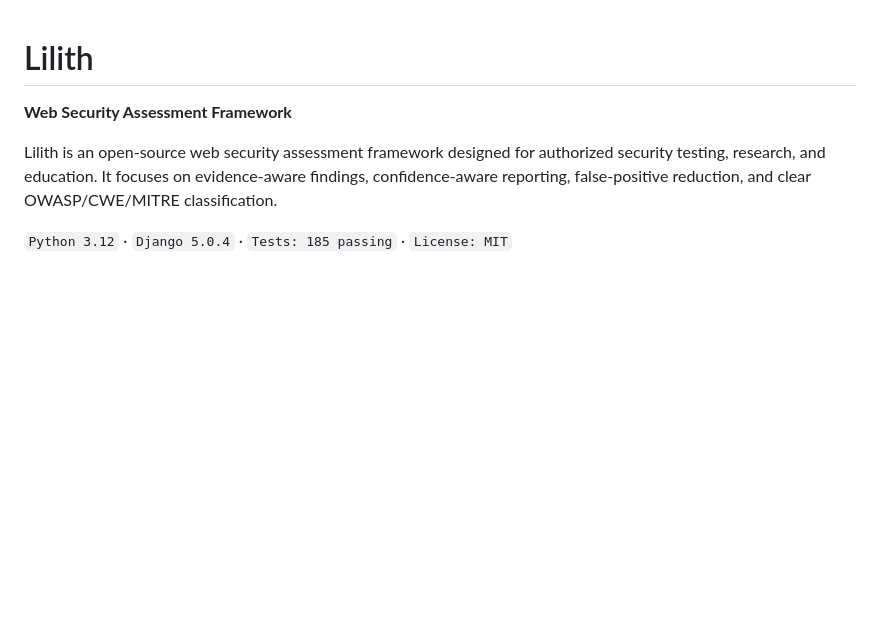
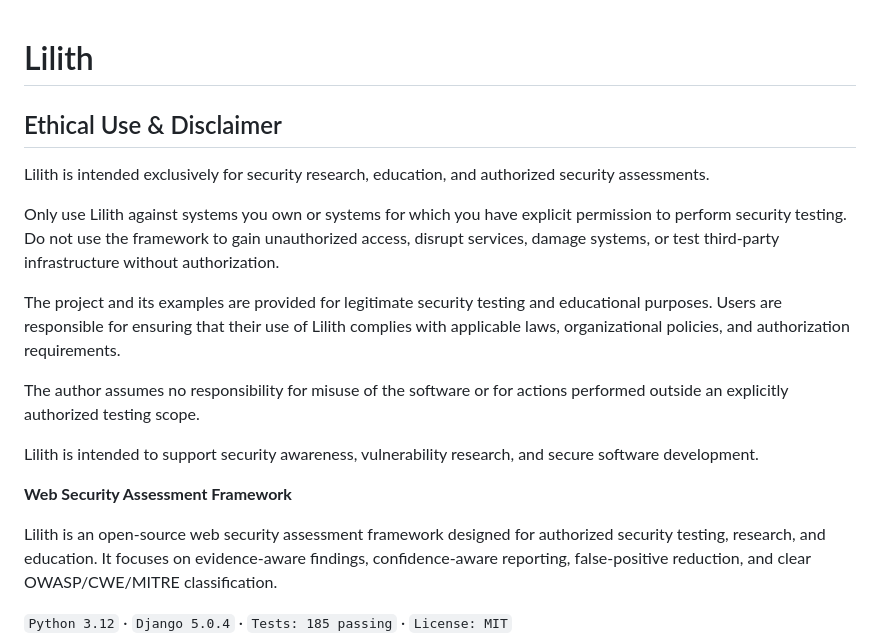
Before and after one commit to ezetrol4/Lilith, a Markdown page: README.md, the part around the change. GitHub-like rendering; blank space fills up the shorter version.

Commit message:
Add ethical use and disclaimer section to README
Added a section on ethical use and disclaimer for the Lilith project, outlining responsible usage and legal compliance.

```diff
--- a/README.md
+++ b/README.md
@@ -1,4 +1,17 @@
 # Lilith
+
+## Ethical Use & Disclaimer
+
+Lilith is intended exclusively for security research, education, and authorized security assessments.
+
+Only use Lilith against systems you own or systems for which you have explicit permission to perform security testing. Do not use the framework to gain unauthorized access, disrupt services, damage systems, or test third-party infrastructure without authorization.
+
+The project and its examples are provided for legitimate security testing and educational purposes. Users are responsible for ensuring that their use of Lilith complies with applicable laws, organizational policies, and authorization requirements.
+
+The author assumes no responsibility for misuse of the software or for actions performed outside an explicitly authorized testing scope.
+
+Lilith is intended to support security awareness, vulnerability research, and secure software development.
+
 
 **Web Security Assessment Framework**
 
```
